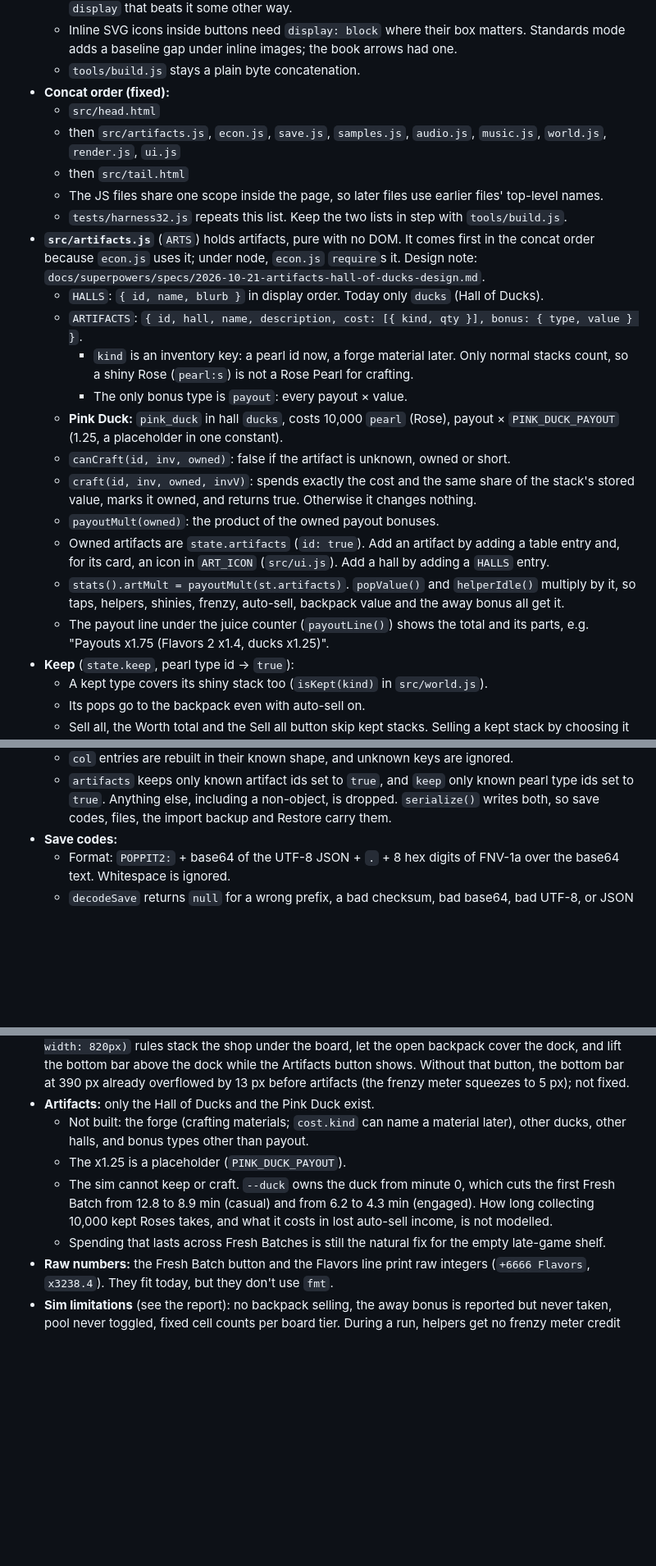
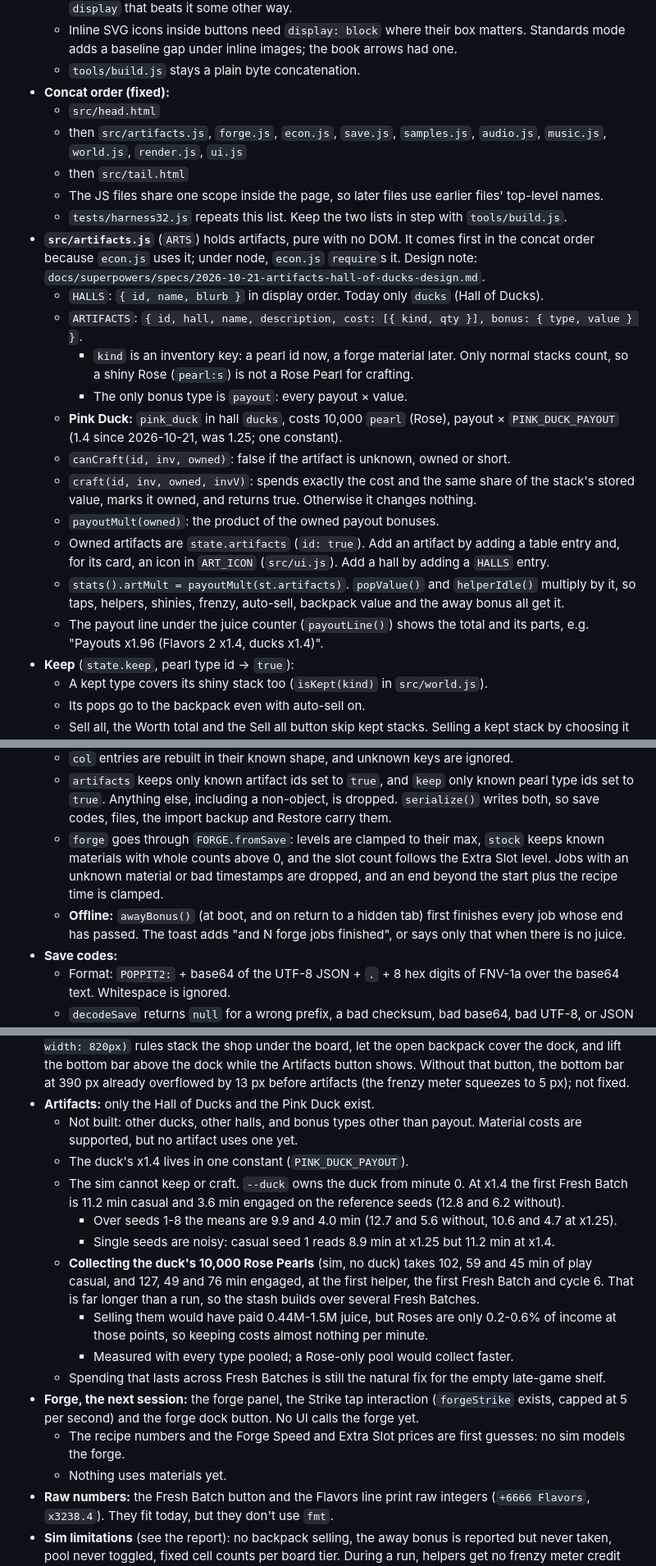
Before and after one commit to iangopen/poppit, a Markdown page: CLAUDE.md, 3 parts joined by grey strips. Shown at 82% size. Drawn GitHub-style; blank space fills up the shorter version.

```diff
--- a/CLAUDE.md
+++ b/CLAUDE.md
@@ -18,7 +19,7 @@ Single-file browser idle/clicker game: pop pearls for juice, buy upgrades, Fresh
   - `tools/build.js` stays a plain byte concatenation.
 - **Concat order (fixed):**
   - `src/head.html`
-  - then `src/artifacts.js`, `econ.js`, `save.js`, `samples.js`, `audio.js`, `music.js`, `world.js`, `render.js`, `ui.js`
+  - then `src/artifacts.js`, `forge.js`, `econ.js`, `save.js`, `samples.js`, `audio.js`, `music.js`, `world.js`, `render.js`, `ui.js`
   - then `src/tail.html`
   - The JS files share one scope inside the page, so later files use earlier files' top-level names.
   - `tests/harness32.js` repeats this list. Keep the two lists in step with `tools/build.js`.
@@ -27,13 +28,13 @@ Single-file browser idle/clicker game: pop pearls for juice, buy upgrades, Fresh
   - `ARTIFACTS`: `{ id, hall, name, description, cost: [{ kind, qty }], bonus: { type, value } }`.
     - `kind` is an inventory key: a pearl id now, a forge material later. Only normal stacks count, so a shiny Rose (`pearl:s`) is not a Rose Pearl for crafting.
     - The only bonus type is `payout`: every payout × value.
-  - **Pink Duck:** `pink_duck` in hall `ducks`, costs 10,000 `pearl` (Rose), payout × `PINK_DUCK_PAYOUT` (1.25, a placeholder in one constant).
+  - **Pink Duck:** `pink_duck` in hall `ducks`, costs 10,000 `pearl` (Rose), payout × `PINK_DUCK_PAYOUT` (1.4 since 2026-10-21, was 1.25; one constant).
   - `canCraft(id, inv, owned)`: false if the artifact is unknown, owned or short.
   - `craft(id, inv, owned, invV)`: spends exactly the cost and the same share of the stack's stored value, marks it owned, and returns true. Otherwise it changes nothing.
   - `payoutMult(owned)`: the product of the owned payout bonuses.
   - Owned artifacts are `state.artifacts` (`id: true`). Add an artifact by adding a table entry and, for its card, an icon in `ART_ICON` (`src/ui.js`). Add a hall by adding a `HALLS` entry.
   - `stats().artMult = payoutMult(st.artifacts)`. `popValue()` and `helperIdle()` multiply by it, so taps, helpers, shinies, frenzy, auto-sell, backpack value and the away bonus all get it.
-  - The payout line under the juice counter (`payoutLine()`) shows the total and its parts, e.g. "Payouts x1.75 (Flavors 2 x1.4, ducks x1.25)".
+  - The payout line under the juice counter (`payoutLine()`) shows the total and its parts, e.g. "Payouts x1.96 (Flavors 2 x1.4, ducks x1.4)".
 - **Keep** (`state.keep`, pearl type id → `true`):
   - A kept type covers its shiny stack too (`isKept(kind)` in `src/world.js`).
   - Its pops go to the backpack even with auto-sell on.
@@ -90,6 +110,8 @@ Single-file browser idle/clicker game: pop pearls for juice, buy upgrades, Fresh
   - The pool keeps only real, discovered pearl ids, without duplicates, and is never empty (it falls back to `pearl`).
   - `col` entries are rebuilt in their known shape, and unknown keys are ignored.
   - `artifacts` keeps only known artifact ids set to `true`, and `keep` only known pearl type ids set to `true`. Anything else, including a non-object, is dropped. `serialize()` writes both, so save codes, files, the import backup and Restore carry them.
+  - `forge` goes through `FORGE.fromSave`: levels are clamped to their max, `stock` keeps known materials with whole counts above 0, and the slot count follows the Extra Slot level. Jobs with an unknown material or bad timestamps are dropped, and an end beyond the start plus the recipe time is clamped.
+  - **Offline:** `awayBonus()` (at boot, and on return to a hidden tab) first finishes every job whose end has passed. The toast adds "and N forge jobs finished", or says only that when there is no juice.
 - **Save codes:**
   - Format: `POPPIT2:` + base64 of the UTF-8 JSON + `.` + 8 hex digits of FNV-1a over the base64 text. Whitespace is ignored.
   - `decodeSave` returns `null` for a wrong prefix, a bad checksum, bad base64, bad UTF-8, or JSON that is not an object. A truncated code or a single changed character is always caught.
@@ -186,9 +210,17 @@ Single-file browser idle/clicker game: pop pearls for juice, buy upgrades, Fresh
 - **Save sync between devices:** not built. Moving a save is manual (code or file). Tested only on desktop Chrome so far; iOS Safari `pagehide` and the clipboard on phones are not yet verified on a device.
 - **Phone layout:** not built. The viewport meta now makes phones lay the page out at device width instead of 980 px desktop width. This has not been checked on a real phone; the 390 px checks ran in desktop Chrome. At 390 px the board and the shop share the height tightly. The `@media (max-width: 820px)` rules stack the shop under the board, let the open backpack cover the dock, and lift the bottom bar above the dock while the Artifacts button shows. Without that button, the bottom bar at 390 px already overflowed by 13 px before artifacts (the frenzy meter squeezes to 5 px); not fixed.
 - **Artifacts:** only the Hall of Ducks and the Pink Duck exist.
-  - Not built: the forge (crafting materials; `cost.kind` can name a material later), other ducks, other halls, and bonus types other than payout.
-  - The x1.25 is a placeholder (`PINK_DUCK_PAYOUT`).
-  - The sim cannot keep or craft. `--duck` owns the duck from minute 0, which cuts the first Fresh Batch from 12.8 to 8.9 min (casual) and from 6.2 to 4.3 min (engaged). How long collecting 10,000 kept Roses takes, and what it costs in lost auto-sell income, is not modelled.
+  - Not built: other ducks, other halls, and bonus types other than payout. Material costs are supported, but no artifact uses one yet.
+  - The duck's x1.4 lives in one constant (`PINK_DUCK_PAYOUT`).
+  - The sim cannot keep or craft. `--duck` owns the duck from minute 0. At x1.4 the first Fresh Batch is 11.2 min casual and 3.6 min engaged on the reference seeds (12.8 and 6.2 without).
+    - Over seeds 1-8 the means are 9.9 and 4.0 min (12.7 and 5.6 without, 10.6 and 4.7 at x1.25).
+    - Single seeds are noisy: casual seed 1 reads 8.9 min at x1.25 but 11.2 min at x1.4.
+  - **Collecting the duck's 10,000 Rose Pearls** (sim, no duck) takes 102, 59 and 45 min of play casual, and 127, 49 and 76 min engaged, at the first helper, the first Fresh Batch and cycle 6. That is far longer than a run, so the stash builds over several Fresh Batches.
+    - Selling them would have paid 0.44M-1.5M juice, but Roses are only 0.2-0.6% of income at those points, so keeping costs almost nothing per minute.
+    - Measured with every type pooled; a Rose-only pool would collect faster.
   - Spending that lasts across Fresh Batches is still the natural fix for the empty late-game shelf.
+- **Forge, the next session:** the forge panel, the Strike tap interaction (`forgeStrike` exists, capped at 5 per second) and the forge dock button. No UI calls the forge yet.
+  - The recipe numbers and the Forge Speed and Extra Slot prices are first guesses: no sim models the forge.
+  - Nothing uses materials yet.
 - **Raw numbers:** the Fresh Batch button and the Flavors line print raw integers (`+6666 Flavors`, `x3238.4`). They fit today, but they don't use `fmt`.
 - **Sim limitations** (see the report): no backpack selling, the away bonus is reported but never taken, pool never toggled, fixed cell counts per board tier. During a run, helpers get no frenzy meter credit and hit a random pearl they can break; the game (and the sim's helper hour) take the best payout per hit. Switching the run would move the reference pacing numbers. The nothing-to-want columns read 0.0 everywhere (before this change too), so they carry no signal.
```
Also changed, not shown: other parts of CLAUDE.md (+27 -5 lines), docs/last-session.md (added, +116 -0 lines).
